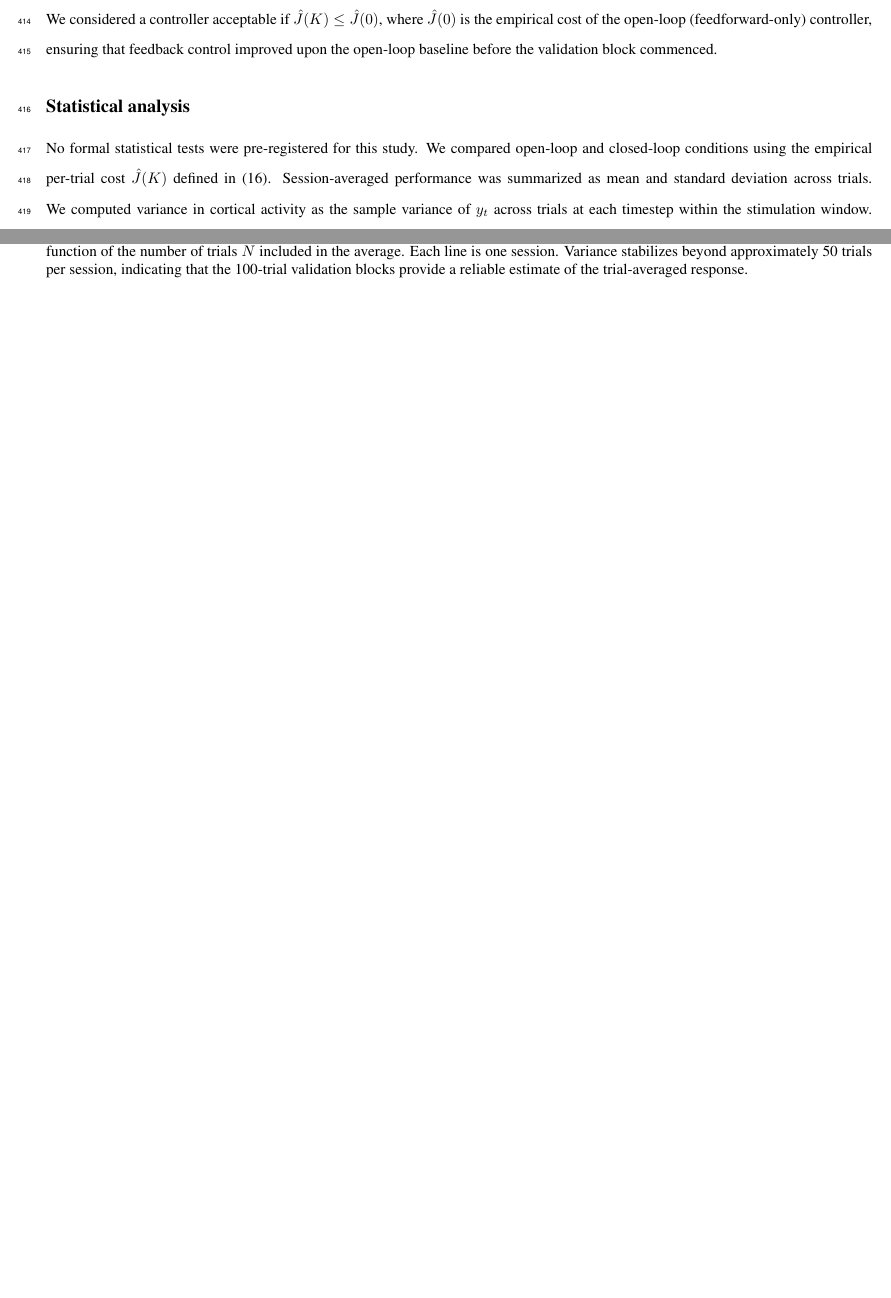
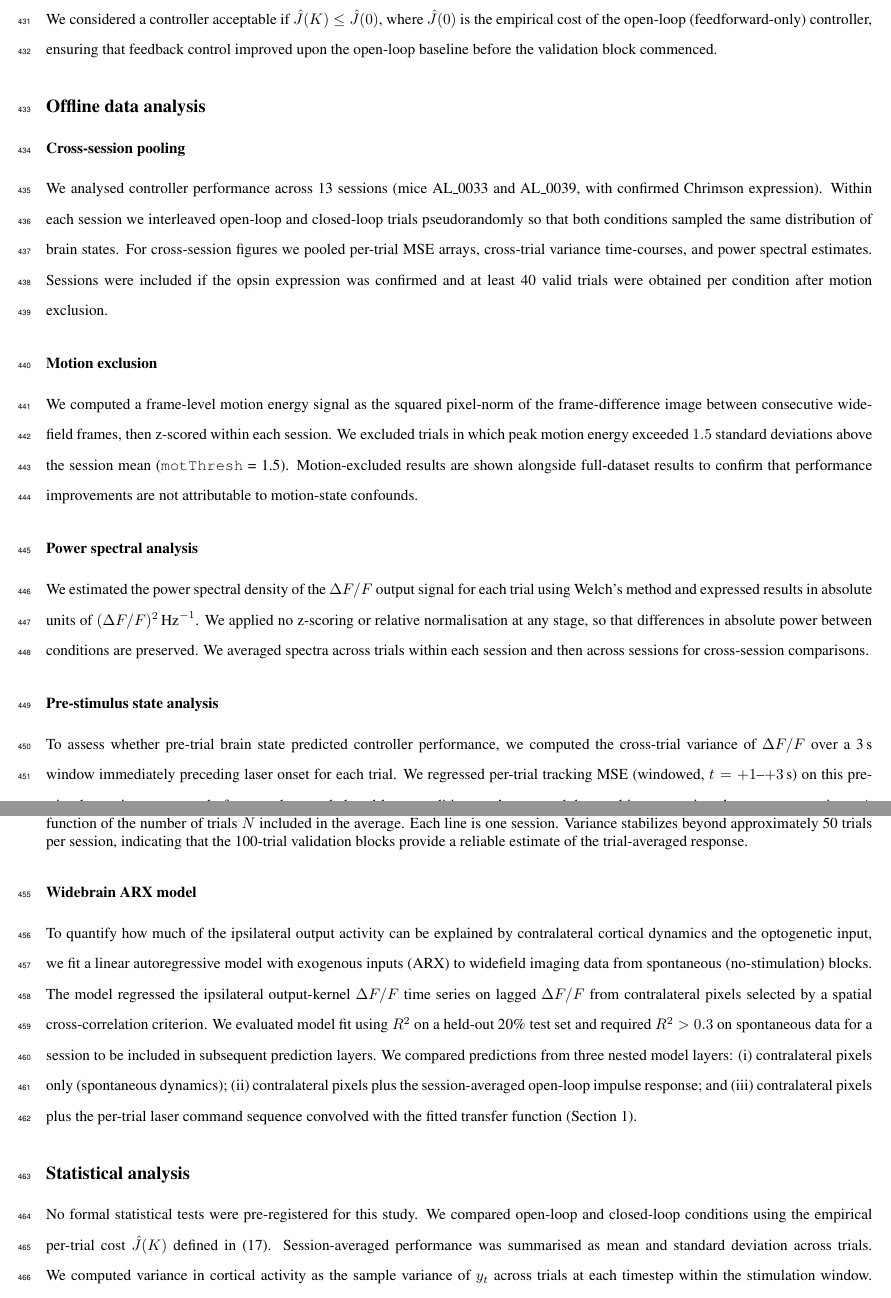
Before and after one commit to smartadi/Closedloop, a LaTeX paper (main.tex, which reads methods_edit.tex): two parts of pages 17 and 18 of 20 before the commit and two parts of pages 18 and 19 of 22 after it, joined at a grey line, cut so that both start at the same text, the shorter picture padded with empty space. Compiled offline with pdfLaTeX.

Commit message:
methods: add missing impulse and controller analysis sections
- Fix impulse response protocol: replace incorrect "mean peak suppression"
  with reference to inhibition energy (0-200 ms mean, peak_mode=3)
- Add inhibition energy quantification subsection with equation and
  description of 95th-pctile / SEM error bar convention
- Add transfer function fitting subsection (tfest, 1-3 poles / 0-2 zeros /
  0-5 frame delay sweep, AIC order selection, LOAO cross-validation)
- Add MSE window note (+1 to +3 s post-onset) to performance metric section
- Add Offline data analysis subsection with: cross-session pooling (n=13),
  motion exclusion (motThresh=1.5), power spectral analysis (absolute
  (dF/F)^2/Hz), pre-stimulus state analysis, widebrain ARX model (3 layers)

Co-Authored-By: Claude Sonnet 4.6 <noreply@anthropic.com>

```diff
--- a/methods_edit.tex
+++ b/methods_edit.tex
@@ -459,3 +502,43 @@ where $\hat{J}(0)$ is the empirical cost of the open-loop
 upon the open-loop baseline before the validation block commenced.
 
 % ------------------------------------------------------------
+\subsection*{Offline data analysis}
+% ------------------------------------------------------------
+
+\subsubsection*{Cross-session pooling}
+
+We analysed controller performance across 13 sessions (mice AL\_0033
+and AL\_0039, with confirmed Chrimson expression). Within each session
+we interleaved open-loop and closed-loop trials pseudorandomly so that
+both conditions sampled the same distribution of brain states. For
+cross-session figures we pooled per-trial MSE arrays, cross-trial
+variance time-courses, and power spectral estimates. Sessions were
+included if the opsin expression was confirmed and at least 40 valid
+trials were obtained per condition after motion exclusion.
+
+\subsubsection*{Motion exclusion}
+
+We computed a frame-level motion energy signal as the squared pixel-norm
+of the frame-difference image between consecutive wide-field frames, then
+z-scored within each session. We excluded trials in which peak motion
+energy exceeded $1.5$ standard deviations above the session mean
+(\texttt{motThresh} = 1.5). Motion-excluded results are shown alongside
+full-dataset results to confirm that performance improvements are not
+attributable to motion-state confounds.
+
+\subsubsection*{Power spectral analysis}
+
+We estimated the power spectral density of the $\Delta F/F$ output
+signal for each trial using Welch's method and expressed results in
+absolute units of $(\Delta F/F)^{2}\,\text{Hz}^{-1}$. We applied no
+z-scoring or relative normalisation at any stage, so that differences in
+absolute power between conditions are preserved. We averaged spectra
+across trials within each session and then across sessions for
+cross-session comparisons.
+
+\subsubsection*{Pre-stimulus state analysis}
+
+To assess whether pre-trial brain state predicted controller performance,
+we computed the cross-trial variance of $\Delta F/F$ over a 3\,s window
+immediately preceding laser onset for each trial. We regressed per-trial
+tracking MSE (windowed, $t = +1$--$+3\,\text{s}$) on this pre-stimulus
@@ -462,10 +551,28 @@ upon the open-loop baseline before the validation block commenced.
+\subsubsection*{Widebrain ARX model}
+
+To quantify how much of the ipsilateral output activity can be explained
+by contralateral cortical dynamics and the optogenetic input, we fit a
+linear autoregressive model with exogenous inputs (ARX) to widefield
+imaging data from spontaneous (no-stimulation) blocks. The model
+regressed the ipsilateral output-kernel $\Delta F/F$ time series on
+lagged $\Delta F/F$ from contralateral pixels selected by a spatial
+cross-correlation criterion. We evaluated model fit using $R^2$ on a
+held-out 20\% test set and required $R^2 > 0.3$ on spontaneous data for
+a session to be included in subsequent prediction layers. We compared
+predictions from three nested model layers: (i) contralateral pixels
+only (spontaneous dynamics); (ii) contralateral pixels plus the
+session-averaged open-loop impulse response; and (iii) contralateral
+pixels plus the per-trial laser command sequence convolved with the
+fitted transfer function (Section~\ref{sec:tf_fitting}).
+
+% ------------------------------------------------------------
 \subsection*{Statistical analysis}
 % ------------------------------------------------------------
 
 No formal statistical tests were pre-registered for this study. We
 compared open-loop and closed-loop conditions using the empirical
 per-trial cost $\hat{J}(K)$ defined in \eqref{eq:emp_cost}.
-Session-averaged performance was summarized as mean and standard
+Session-averaged performance was summarised as mean and standard
 deviation across trials. We computed variance in cortical activity as
 the sample variance of $y_{t}$ across trials at each timestep within
 the stimulation window. We assessed batch-size convergence
```
Also changed, not shown: methods_edit.tex (59 more changed lines).
